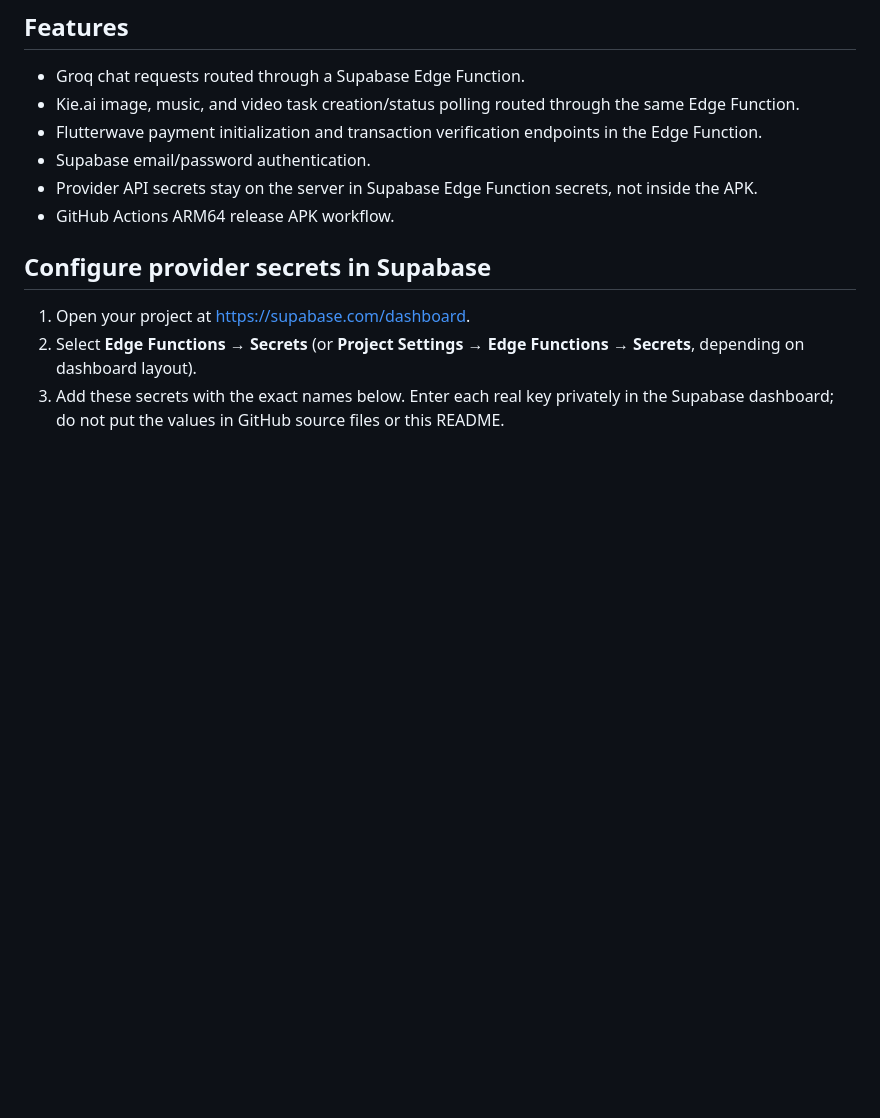
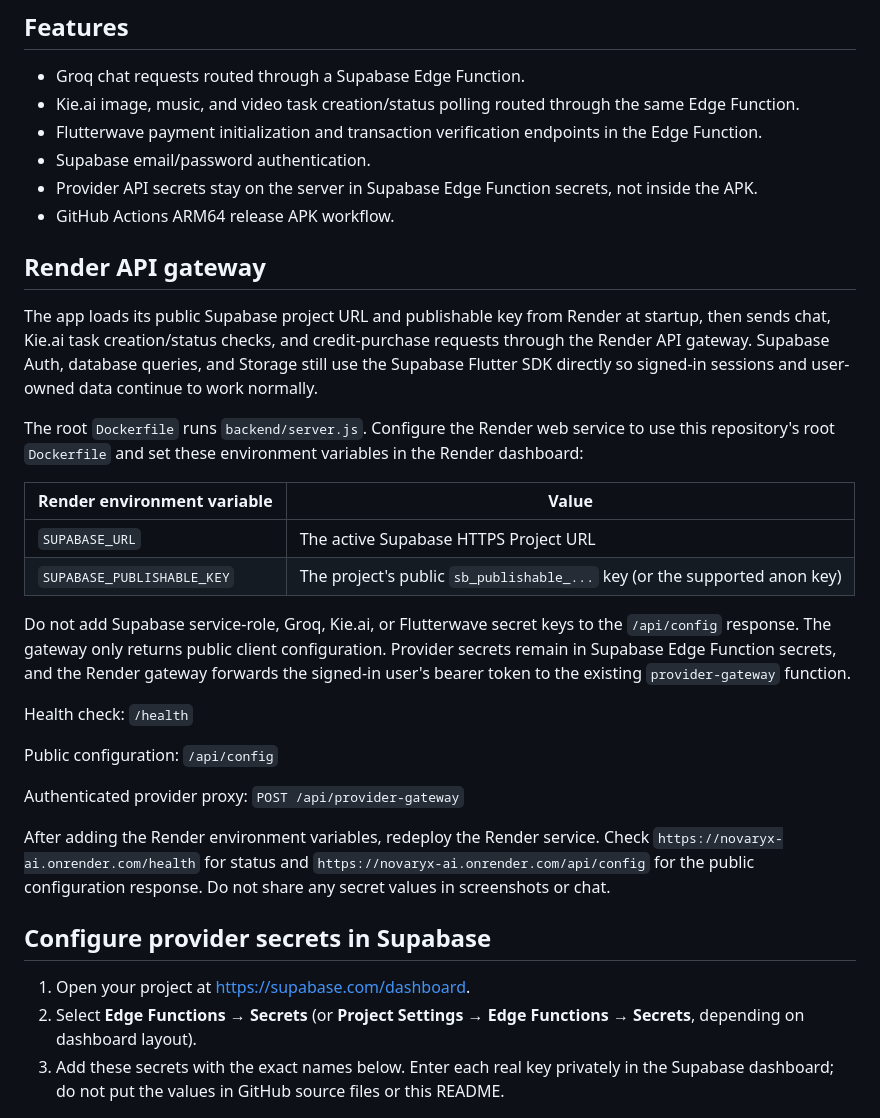
Before and after one commit to jamesbishopemmanuel299-source/NOVARYX-AI, a Markdown page: README.md, the part around the change. GitHub-like rendering; blank space fills up the shorter version.

Commit message:
Document Render API gateway setup

```diff
--- a/README.md
+++ b/README.md
@@ -9,6 +9,27 @@ Flutter Android app for AI chat (Groq), image/music/video generation (Kie.ai), S
 - Supabase email/password authentication.
 - Provider API secrets stay on the server in Supabase Edge Function secrets, not inside the APK.
 - GitHub Actions ARM64 release APK workflow.
+
+## Render API gateway
+
+The app loads its public Supabase project URL and publishable key from Render at startup, then sends chat, Kie.ai task creation/status checks, and credit-purchase requests through the Render API gateway. Supabase Auth, database queries, and Storage still use the Supabase Flutter SDK directly so signed-in sessions and user-owned data continue to work normally.
+
+The root `Dockerfile` runs `backend/server.js`. Configure the Render web service to use this repository's root `Dockerfile` and set these environment variables in the Render dashboard:
+
+| Render environment variable | Value |
+| --- | --- |
+| `SUPABASE_URL` | The active Supabase HTTPS Project URL |
+| `SUPABASE_PUBLISHABLE_KEY` | The project's public `sb_publishable_...` key (or the supported anon key) |
+
+Do not add Supabase service-role, Groq, Kie.ai, or Flutterwave secret keys to the `/api/config` response. The gateway only returns public client configuration. Provider secrets remain in Supabase Edge Function secrets, and the Render gateway forwards the signed-in user's bearer token to the existing `provider-gateway` function.
+
+Health check: `/health`
+
+Public configuration: `/api/config`
+
+Authenticated provider proxy: `POST /api/provider-gateway`
+
+After adding the Render environment variables, redeploy the Render service. Check `https://novaryx-ai.onrender.com/health` for status and `https://novaryx-ai.onrender.com/api/config` for the public configuration response. Do not share any secret values in screenshots or chat.
 
 ## Configure provider secrets in Supabase
 
```
